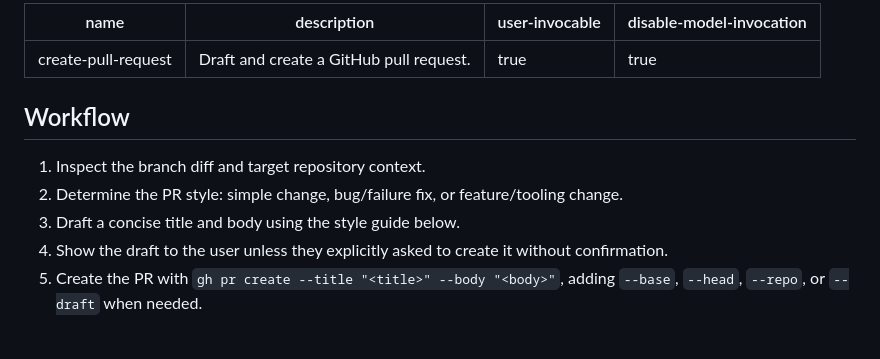
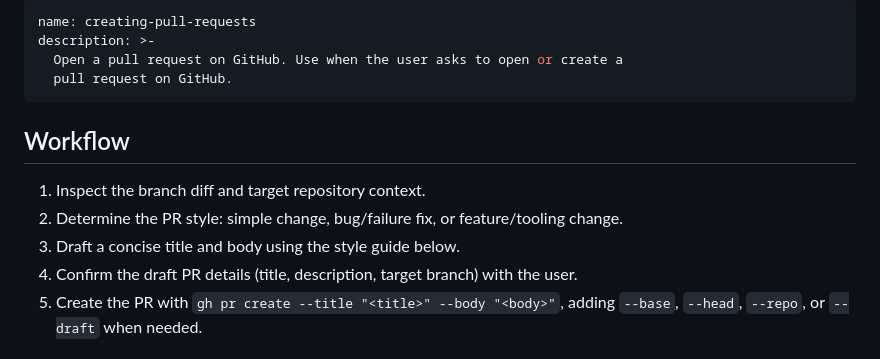
Before and after one commit to lbussell/agent-skills, a Markdown page: skills/creating-pull-requests/SKILL.md, the part around the change. Rendered like a GitHub page.

```diff
--- a/skills/create-pull-request/SKILL.md
+++ b/skills/creating-pull-requests/SKILL.md
@@ -1,8 +1,8 @@
 ---
-name: create-pull-request
-description: Draft and create a GitHub pull request.
-user-invocable: true
-disable-model-invocation: true
+name: creating-pull-requests
+description: >-
+  Open a pull request on GitHub. Use when the user asks to open or create a
+  pull request on GitHub.
 ---
 
 ## Workflow
@@ -10,7 +10,7 @@ disable-model-invocation: true
 1. Inspect the branch diff and target repository context.
 2. Determine the PR style: simple change, bug/failure fix, or feature/tooling change.
 3. Draft a concise title and body using the style guide below.
-4. Show the draft to the user unless they explicitly asked to create it without confirmation.
+4. Confirm the draft PR details (title, description, target branch) with the user.
 5. Create the PR with `gh pr create --title "<title>" --body "<body>"`, adding `--base`, `--head`, `--repo`, or `--draft` when needed.
 
 ## Style guide
```
Also changed, not shown: skills/creating-issues/SKILL.md (renamed from skills/create-issue/SKILL.md, +4 -6 lines).
